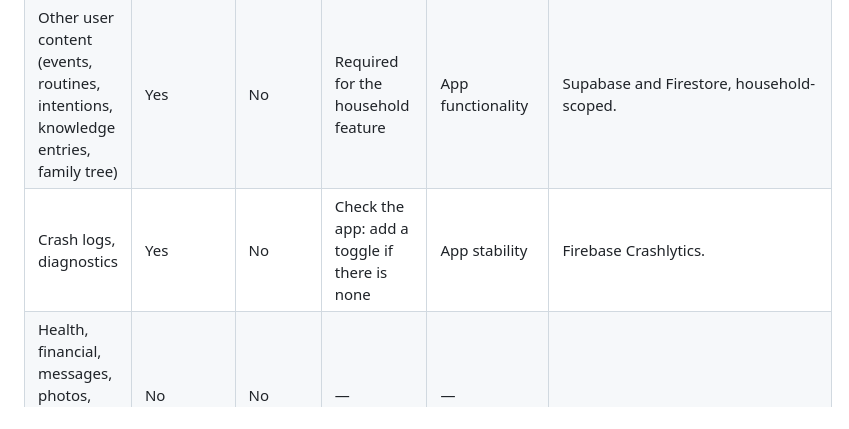
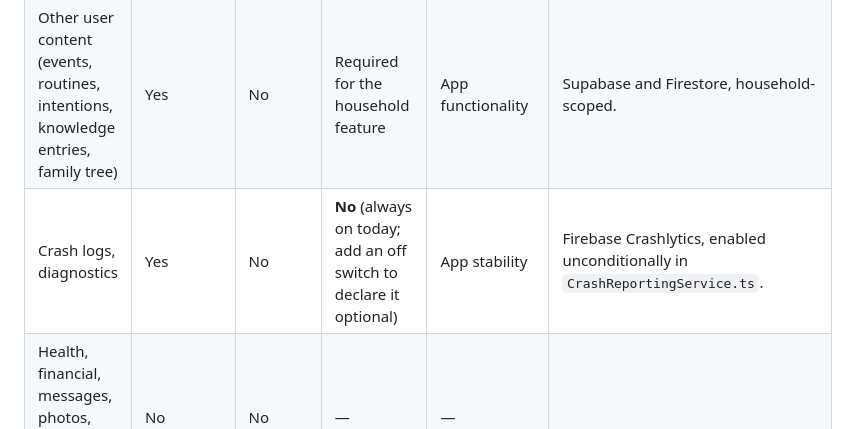
Before and after one commit to devamitch/neev, a Markdown page: docs/playstore/PLAY_CONSOLE_ANSWERS.md, the part around the change. Drawn GitHub-style.

```diff
--- a/docs/playstore/PLAY_CONSOLE_ANSWERS.md
+++ b/docs/playstore/PLAY_CONSOLE_ANSWERS.md
@@ -79,7 +79,7 @@ A private family space: shared plans, rituals, family tree and opt-in location.
 | Precise location | Yes, only when the person turns on location sharing | No* | Yes (off by default) | App functionality | Stored in Firestore `households/{id}/locations/{uid}`, visible to household members. *Transfer to other users at the person's request is not "sharing" under Play's definition. |
 | Contacts (name, phone, email, birthday of one picked contact) | Yes, when the person adds a member from contacts and saves | No | Yes | App functionality | Saved as that family member in the household. |
 | Other user content (events, routines, intentions, knowledge entries, family tree) | Yes | No | Required for the household feature | App functionality | Supabase and Firestore, household-scoped. |
-| Crash logs, diagnostics | Yes | No | Check the app: add a toggle if there is none | App stability | Firebase Crashlytics. |
+| Crash logs, diagnostics | Yes | No | **No** (always on today; add an off switch to declare it optional) | App stability | Firebase Crashlytics, enabled unconditionally in `CrashReportingService.ts`. |
 | Health, financial, messages, photos, audio, files, web history | No | No | — | — | |
 | Device or other IDs | No | No | — | — | Advertising ID blocked in `app.json`. |
 
```
Also changed, not shown: AGENTS.md (+11 -22 lines).
